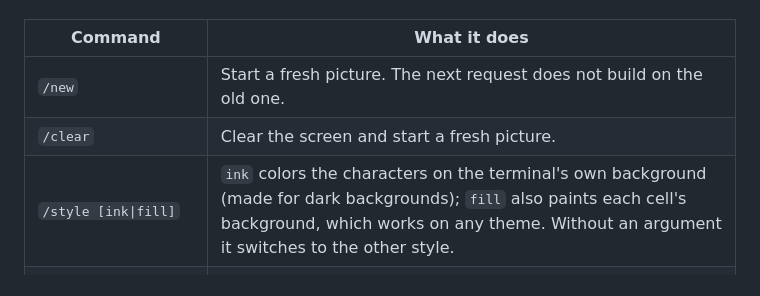
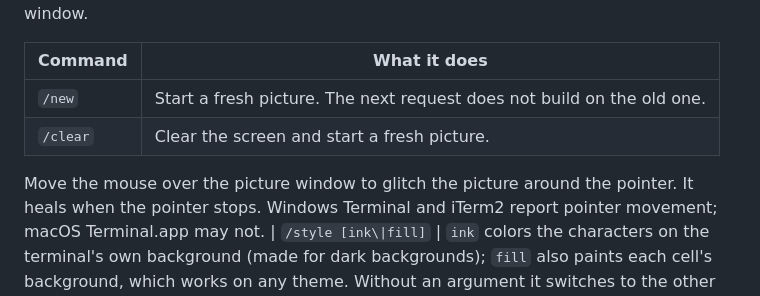
Before and after one commit to Yigtwxx/sepia, a Markdown page: README.md, the part around the change. Drawn GitHub-style.

Commit message:
docs: describe the mouse glitch in the picture window
Co-Authored-By: Claude Opus 5.5 <noreply@anthropic.com>
Claude-Session: https://claude.ai/code/session_01BW1DAD2TZWaFibR6X4NkgK

```diff
--- a/README.md
+++ b/README.md
@@ -77,6 +77,8 @@ On the first run sepia asks for your Anthropic API key (hidden input) and saves
 | --- | --- |
 | `/new` | Start a fresh picture. The next request does not build on the old one. |
 | `/clear` | Clear the screen and start a fresh picture. |
+
+Move the mouse over the picture window to glitch the picture around the pointer. It heals when the pointer stops. Windows Terminal and iTerm2 report pointer movement; macOS Terminal.app may not.
 | `/style [ink\|fill]` | `ink` colors the characters on the terminal's own background (made for dark backgrounds); `fill` also paints each cell's background, which works on any theme. Without an argument it switches to the other style. |
 | `/charset [classic\|symbols]` | `classic` uses 31 density levels of the ASCII-art alphabet (letters, digits, punctuation); `symbols` uses punctuation only. Without an argument it switches to the other set. |
 | `/help` | List the commands. |
```
Also changed, not shown: CHANGELOG.md (+2 -0 lines).
